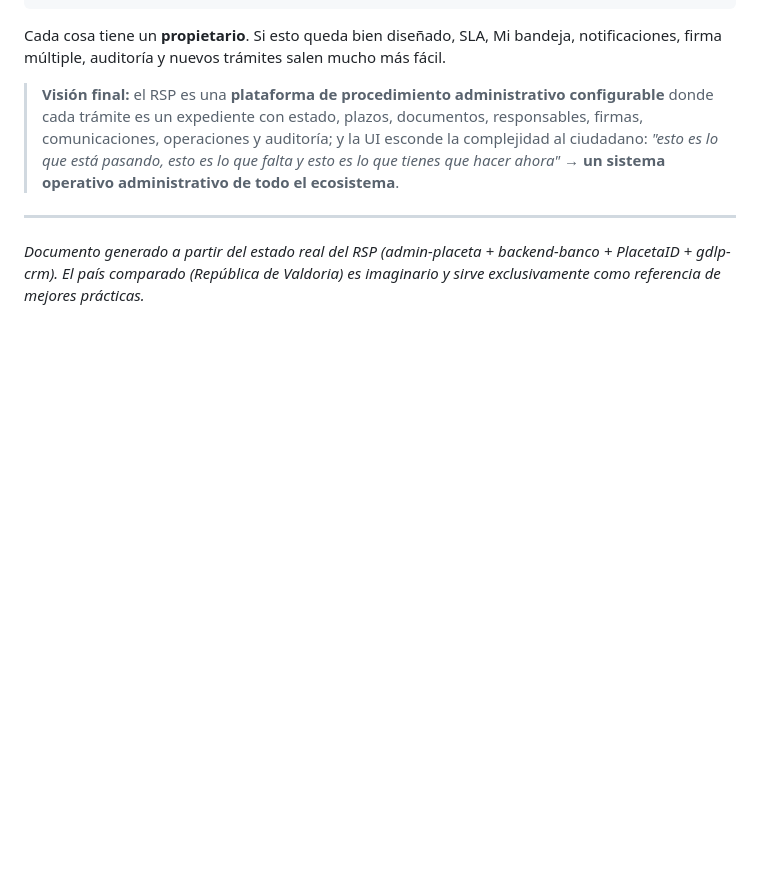
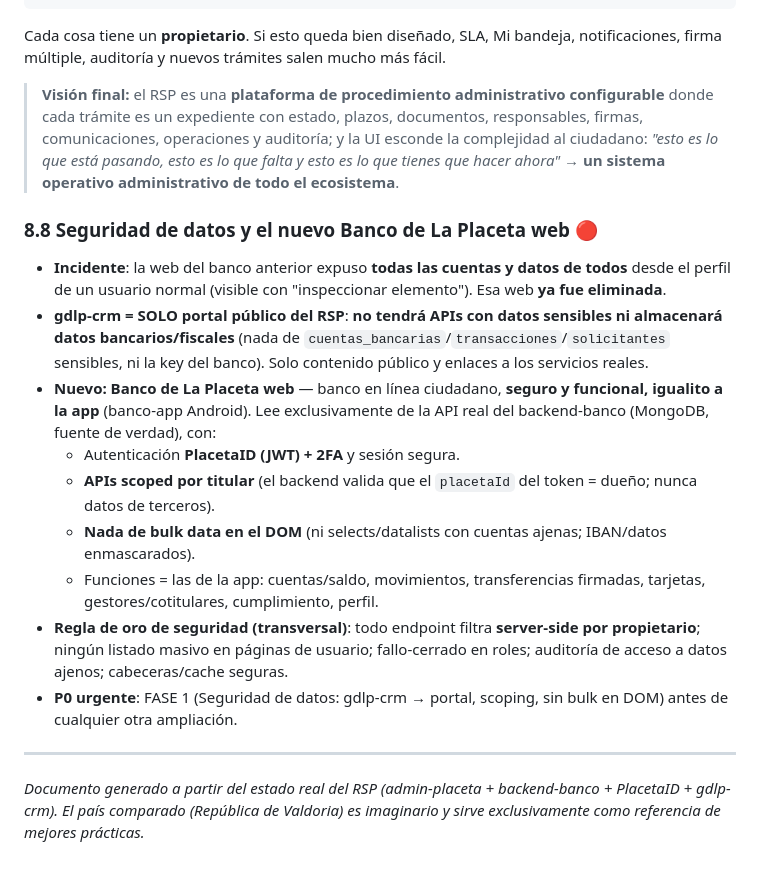
Before and after one commit to grupodelaplaceta/admin-placeta, a Markdown page: docs/RSP-vs-pais-inventado.md, the part around the change. Rendered like a GitHub page; blank space fills up the shorter version.

```diff
--- a/docs/RSP-vs-pais-inventado.md
+++ b/docs/RSP-vs-pais-inventado.md
@@ -282,6 +282,17 @@ Cada cosa tiene un **propietario**. Si esto queda bien diseñado, SLA, Mi bandej
 
 > **Visión final:** el RSP es una **plataforma de procedimiento administrativo configurable** donde cada trámite es un expediente con estado, plazos, documentos, responsables, firmas, comunicaciones, operaciones y auditoría; y la UI esconde la complejidad al ciudadano: *"esto es lo que está pasando, esto es lo que falta y esto es lo que tienes que hacer ahora"* → **un sistema operativo administrativo de todo el ecosistema**.
 
+### 8.8 Seguridad de datos y el nuevo Banco de La Placeta web 🔴
+- **Incidente**: la web del banco anterior expuso **todas las cuentas y datos de todos** desde el perfil de un usuario normal (visible con "inspeccionar elemento"). Esa web **ya fue eliminada**.
+- **gdlp-crm = SOLO portal público del RSP**: **no tendrá APIs con datos sensibles ni almacenará datos bancarios/fiscales** (nada de `cuentas_bancarias`/`transacciones`/`solicitantes` sensibles, ni la key del banco). Solo contenido público y enlaces a los servicios reales.
+- **Nuevo: Banco de La Placeta web** — banco en línea ciudadano, **seguro y funcional, igualito a la app** (banco-app Android). Lee exclusivamente de la API real del backend-banco (MongoDB, fuente de verdad), con:
+  - Autenticación **PlacetaID (JWT) + 2FA** y sesión segura.
+  - **APIs scoped por titular** (el backend valida que el `placetaId` del token = dueño; nunca datos de terceros).
+  - **Nada de bulk data en el DOM** (ni selects/datalists con cuentas ajenas; IBAN/datos enmascarados).
+  - Funciones = las de la app: cuentas/saldo, movimientos, transferencias firmadas, tarjetas, gestores/cotitulares, cumplimiento, perfil.
+- **Regla de oro de seguridad (transversal)**: todo endpoint filtra **server-side por propietario**; ningún listado masivo en páginas de usuario; fallo-cerrado en roles; auditoría de acceso a datos ajenos; cabeceras/cache seguras.
+- **P0 urgente**: FASE 1 (Seguridad de datos: gdlp-crm → portal, scoping, sin bulk en DOM) antes de cualquier otra ampliación.
+
 ---
 
 *Documento generado a partir del estado real del RSP (admin-placeta + backend-banco + PlacetaID + gdlp-crm). El país comparado (República de Valdoria) es imaginario y sirve exclusivamente como referencia de mejores prácticas.*
```
Also changed, not shown: docs/PLAN-MEJORAS-RSP.md (+105 -112 lines).
